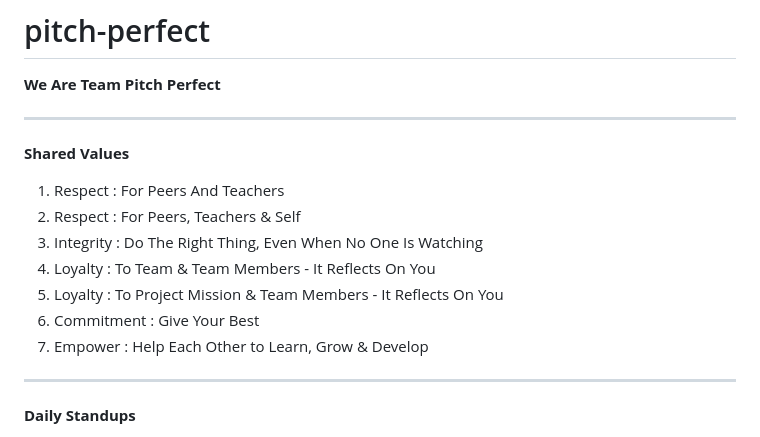
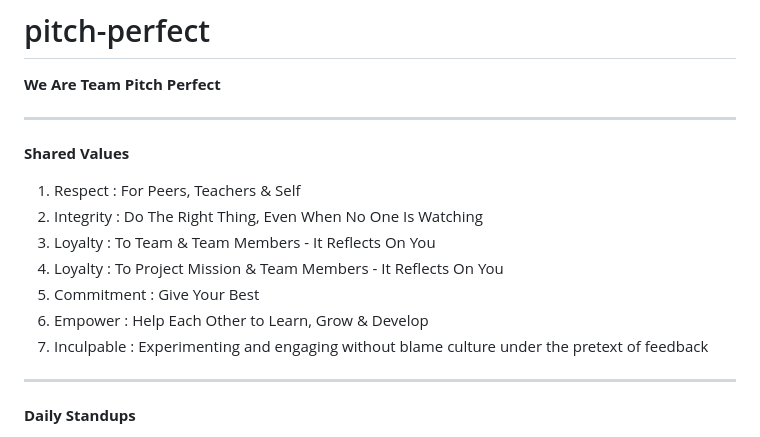
Before and after one commit to Annie11-maker/PerfectPitch, a Markdown page: README.md, the part around the change. Drawn GitHub-style.

```diff
--- a/README.md
+++ b/README.md
@@ -5,13 +5,13 @@
 **********************************************************************************************************************************************************************************************
 **Shared Values**
 
-1. Respect      :  For Peers And Teachers
 1. Respect      :  For Peers, Teachers & Self
 2. Integrity    :  Do The Right Thing, Even When No One Is Watching
 3. Loyalty      :  To Team & Team Members - It Reflects On You
 3. Loyalty      :  To Project Mission & Team Members - It Reflects On You
 4. Commitment   :  Give Your Best
 5. Empower      :  Help Each Other to Learn, Grow & Develop
+6. Inculpable   : Experimenting and engaging without blame culture under the pretext of feedback
 
 **********************************************************************************************************************************************************************************************
 
```
